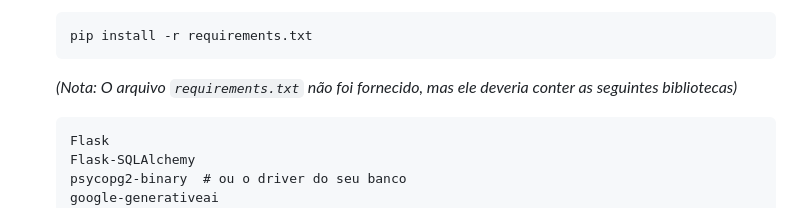
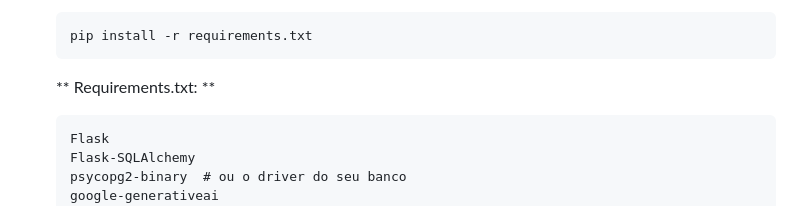
Before and after one commit to givaneto81/fecomp, a Markdown page: README.md, the part around the change. GitHub-like rendering.

````diff
--- a/README.md
+++ b/README.md
@@ -40,8 +40,8 @@ Para rodar o projeto localmente, siga os passos abaixo.
    ```bash
    pip install -r requirements.txt
    ```
-   *(Nota: O arquivo `requirements.txt` não foi fornecido, mas ele deveria conter as seguintes bibliotecas)*
-   ```
+   ** Requirements.txt: **
+   ```md
    Flask
    Flask-SQLAlchemy
    psycopg2-binary  # ou o driver do seu banco
````
